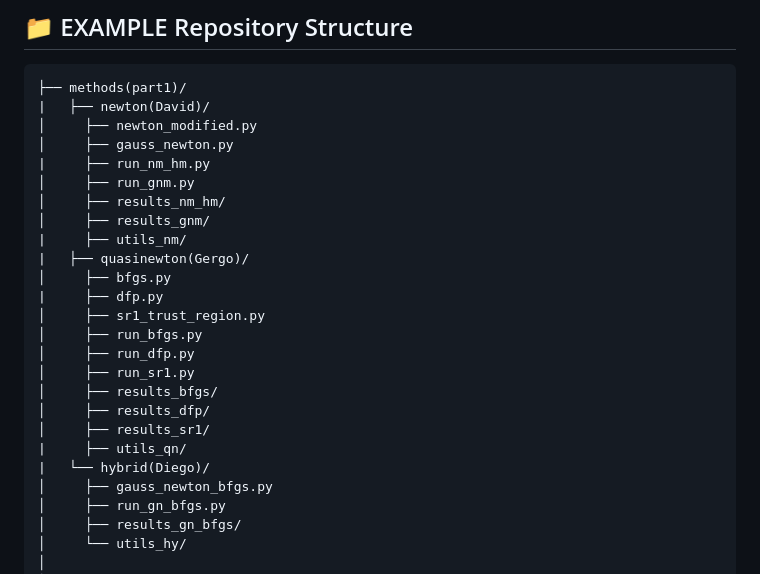
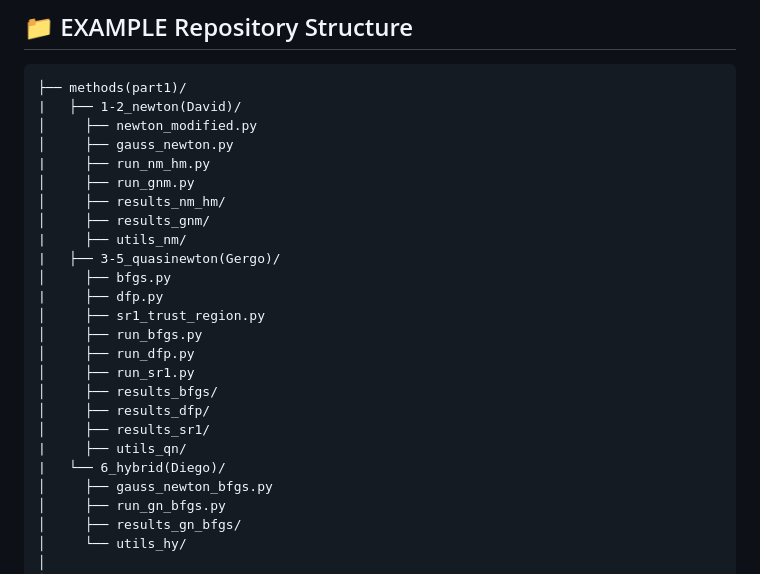
Before and after one commit to TG000/Numerical-Optimization-Project-1-Phase-2-group-, a Markdown page: README.md, the part around the change. Drawn GitHub-style.

````diff
--- a/README.md
+++ b/README.md
@@ -62,7 +62,7 @@ Each method is tested on the same objective function and compared based on:
 
 ```
 ├── methods(part1)/
-|   ├── newton(David)/
+|   ├── 1-2_newton(David)/
 │     ├── newton_modified.py
 │     ├── gauss_newton.py
 |     ├── run_nm_hm.py
@@ -70,7 +70,7 @@ Each method is tested on the same objective function and compared based on:
 │     ├── results_nm_hm/
 │     ├── results_gnm/
 |     ├── utils_nm/
-|   ├── quasinewton(Gergo)/
+|   ├── 3-5_quasinewton(Gergo)/
 │     ├── bfgs.py
 |     ├── dfp.py
 │     ├── sr1_trust_region.py
@@ -81,7 +81,7 @@ Each method is tested on the same objective function and compared based on:
 │     ├── results_dfp/
 │     ├── results_sr1/
 |     ├── utils_qn/
-|   └── hybrid(Diego)/
+|   └── 6_hybrid(Diego)/
 │     ├── gauss_newton_bfgs.py
 │     ├── run_gn_bfgs.py
 │     ├── results_gn_bfgs/
````
